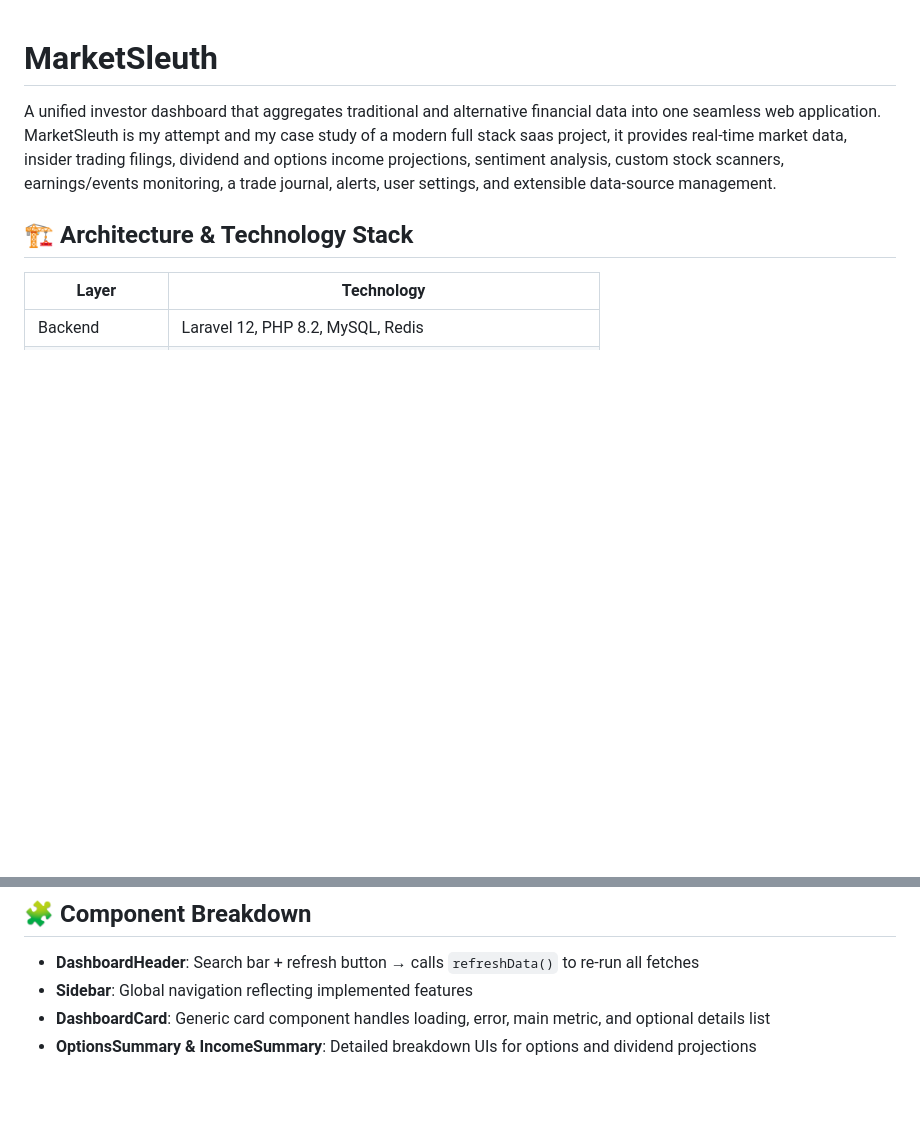
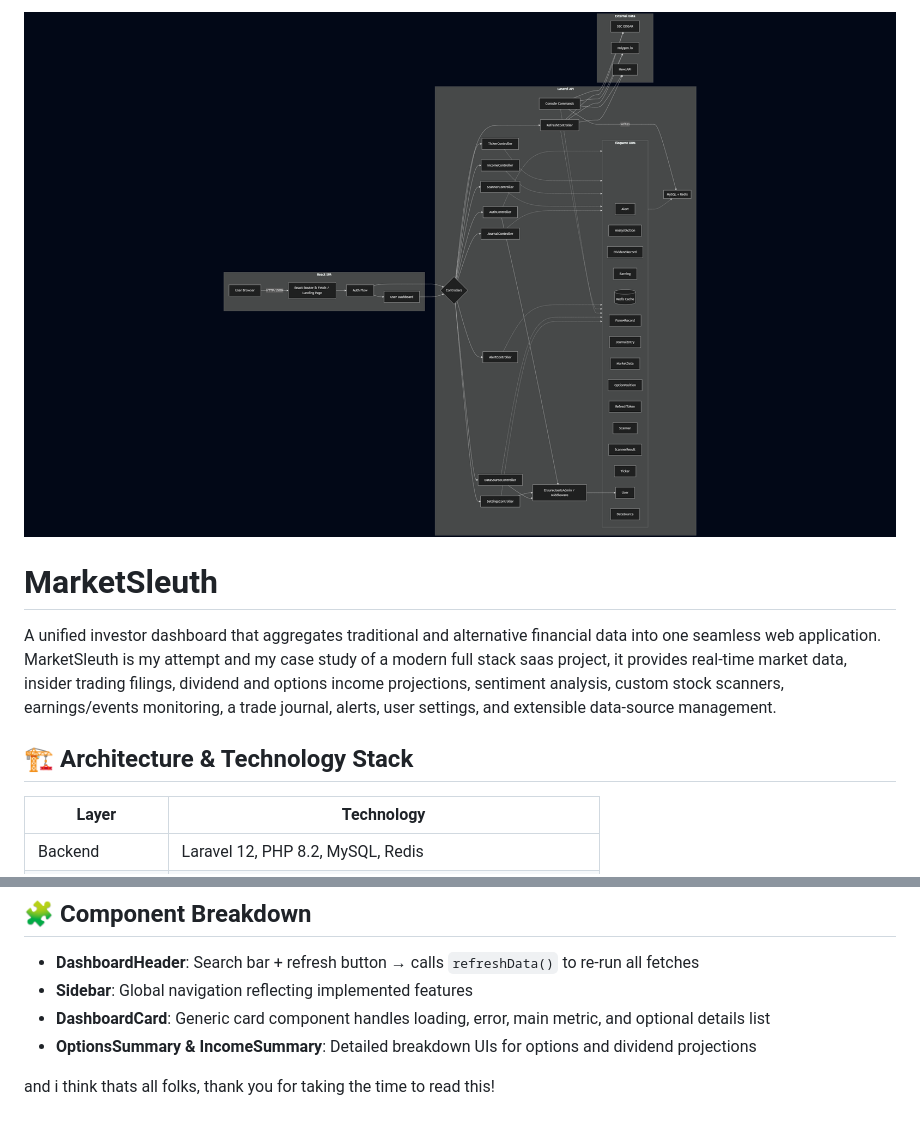
Before and after one commit to Abdu-Ahmed/MarketSleuth, a Markdown page: README.md, 2 parts joined by grey strips. Rendered like a GitHub page; blank space fills up the shorter version.

```diff
--- a/README.md
+++ b/README.md
@@ -1,3 +1,5 @@
+![project-graph](DIAGRAM.png)
+
 # MarketSleuth
 
 A unified investor dashboard that aggregates traditional and alternative financial data into one seamless web application. MarketSleuth is my attempt and my case study of a modern full stack saas project, it provides real-time market data, insider trading filings, dividend and options income projections, sentiment analysis, custom stock scanners, earnings/events monitoring, a trade journal, alerts, user settings, and extensible data-source management.
@@ -116,3 +118,6 @@ Events Models: `EarningEvent` and `AnalystAction` track upcoming earnings and an
 - **Sidebar**: Global navigation reflecting implemented features
 - **DashboardCard**: Generic card component handles loading, error, main metric, and optional details list
 - **OptionsSummary & IncomeSummary**: Detailed breakdown UIs for options and dividend projections
+
+
+and i think thats all folks, thank you for taking the time to read this!
```
